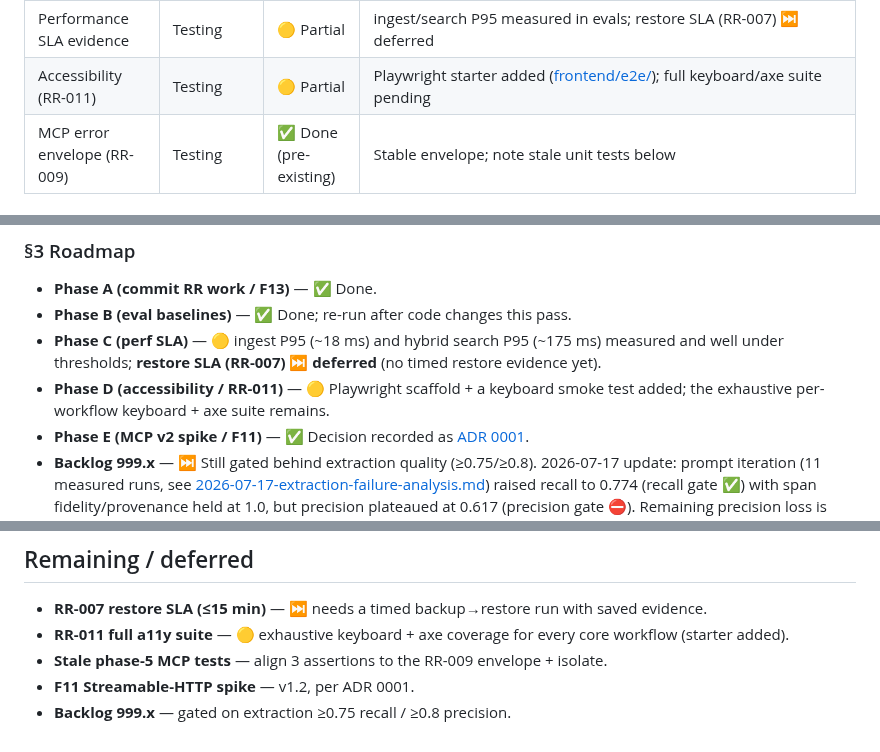
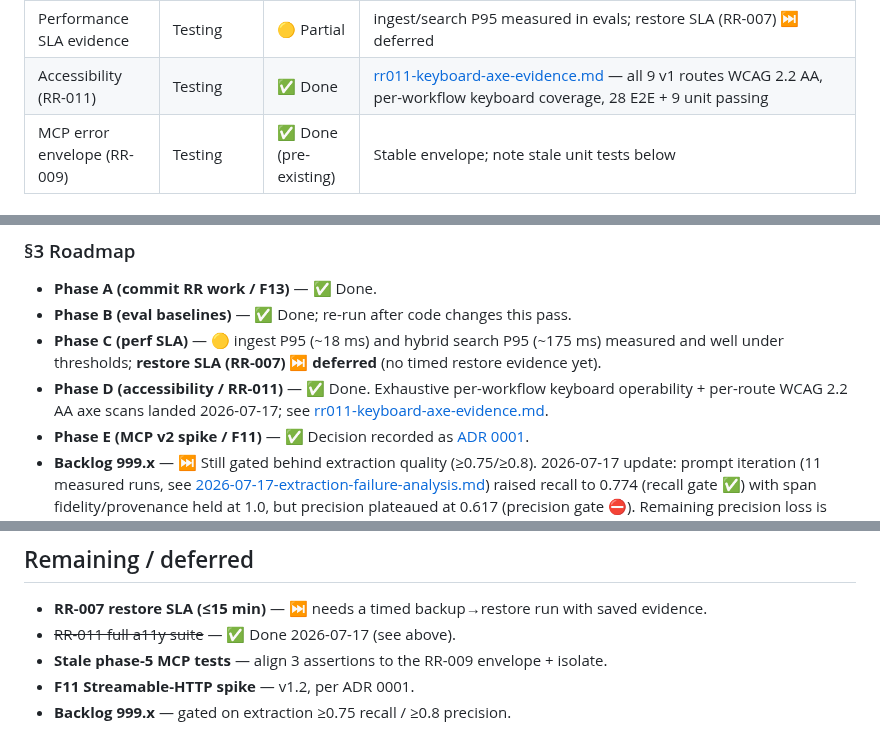
Before and after one commit to andr-ca/recalium, a Markdown page: docs/recommendations-update.md, 3 parts joined by grey strips. GitHub-like rendering.

Commit message:
docs: sync RR-011 status to Done in recommendations-update.md
This doc still marked RR-011 as Partial/pending in three places even
though the gap register already shows it Closed (this session's own
RR-011 PR). Fixes the drift between the two trackers.

Co-Authored-By: Claude Fable 5 <noreply@anthropic.com>

```diff
--- a/docs/recommendations-update.md
+++ b/docs/recommendations-update.md
@@ -25,7 +25,7 @@ Legend: ✅ Done · 🟡 Partial · ⛔ Not started · ⏭️ Deferred (by desig
 | Memory-bundle JSON schema | Positioning | ✅ Done | [memory-bundle-schema.md](architecture/memory-bundle-schema.md) |
 | Flagship quality claim | Positioning | ✅ Done | [v1.1-quality-baseline.md](operational/validations/v1.1-quality-baseline.md) |
 | Performance SLA evidence | Testing | 🟡 Partial | ingest/search P95 measured in evals; restore SLA (RR-007) ⏭️ deferred |
-| Accessibility (RR-011) | Testing | 🟡 Partial | Playwright starter added ([frontend/e2e/](../frontend/e2e/)); full keyboard/axe suite pending |
+| Accessibility (RR-011) | Testing | ✅ Done | [rr011-keyboard-axe-evidence.md](operational/tests/2026-07-17-rr011-keyboard-axe-evidence.md) — all 9 v1 routes WCAG 2.2 AA, per-workflow keyboard coverage, 28 E2E + 9 unit passing |
 | MCP error envelope (RR-009) | Testing | ✅ Done (pre-existing) | Stable envelope; note stale unit tests below |
 
 ## Detail by recommendation section
@@ -48,8 +48,9 @@ Legend: ✅ Done · 🟡 Partial · ⛔ Not started · ⏭️ Deferred (by desig
 - **Phase C (perf SLA)** — 🟡 ingest P95 (~18 ms) and hybrid search P95 (~175 ms)
   measured and well under thresholds; **restore SLA (RR-007) ⏭️ deferred** (no
   timed restore evidence yet).
-- **Phase D (accessibility / RR-011)** — 🟡 Playwright scaffold + a keyboard
-  smoke test added; the exhaustive per-workflow keyboard + axe suite remains.
+- **Phase D (accessibility / RR-011)** — ✅ Done. Exhaustive per-workflow
+  keyboard operability + per-route WCAG 2.2 AA axe scans landed 2026-07-17;
+  see [rr011-keyboard-axe-evidence.md](operational/tests/2026-07-17-rr011-keyboard-axe-evidence.md).
 - **Phase E (MCP v2 spike / F11)** — ✅ Decision recorded as [ADR 0001](architecture/decisions/0001-mcp-transport.md).
 - **Backlog 999.x** — ⏭️ Still gated behind extraction quality (≥0.75/≥0.8).
   2026-07-17 update: prompt iteration (11 measured runs, see
@@ -116,7 +117,7 @@ existing worker/retrieval suites.
 ## Remaining / deferred
 
 - **RR-007 restore SLA (≤15 min)** — ⏭️ needs a timed backup→restore run with saved evidence.
-- **RR-011 full a11y suite** — 🟡 exhaustive keyboard + axe coverage for every core workflow (starter added).
+- ~~RR-011 full a11y suite~~ — ✅ Done 2026-07-17 (see above).
 - **Stale phase-5 MCP tests** — align 3 assertions to the RR-009 envelope + isolate.
 - **F11 Streamable-HTTP spike** — v1.2, per ADR 0001.
 - **Backlog 999.x** — gated on extraction ≥0.75 recall / ≥0.8 precision.
```
